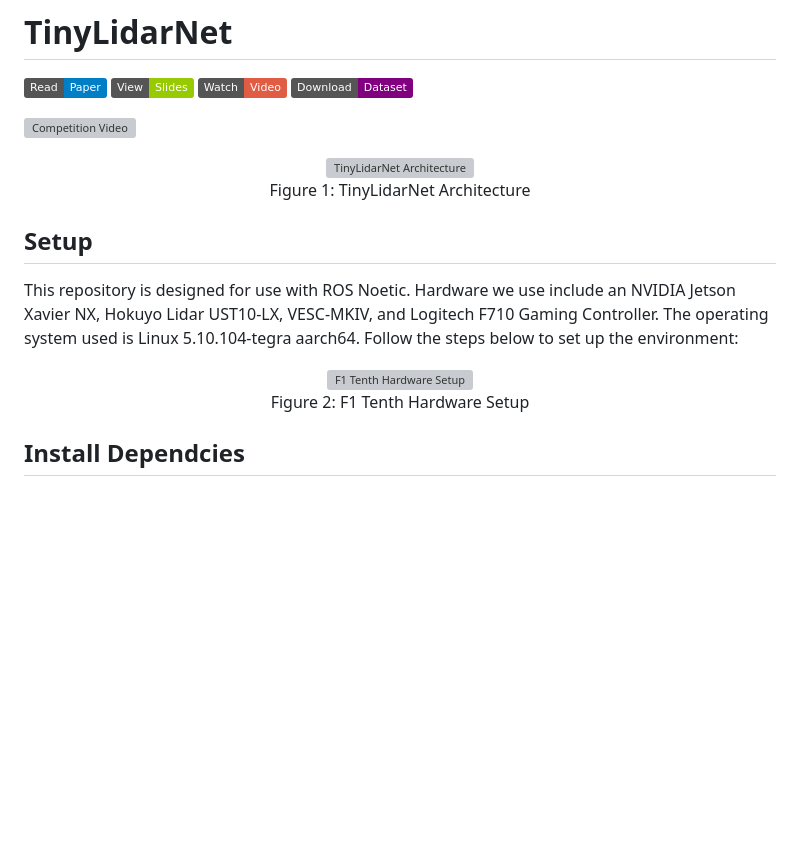
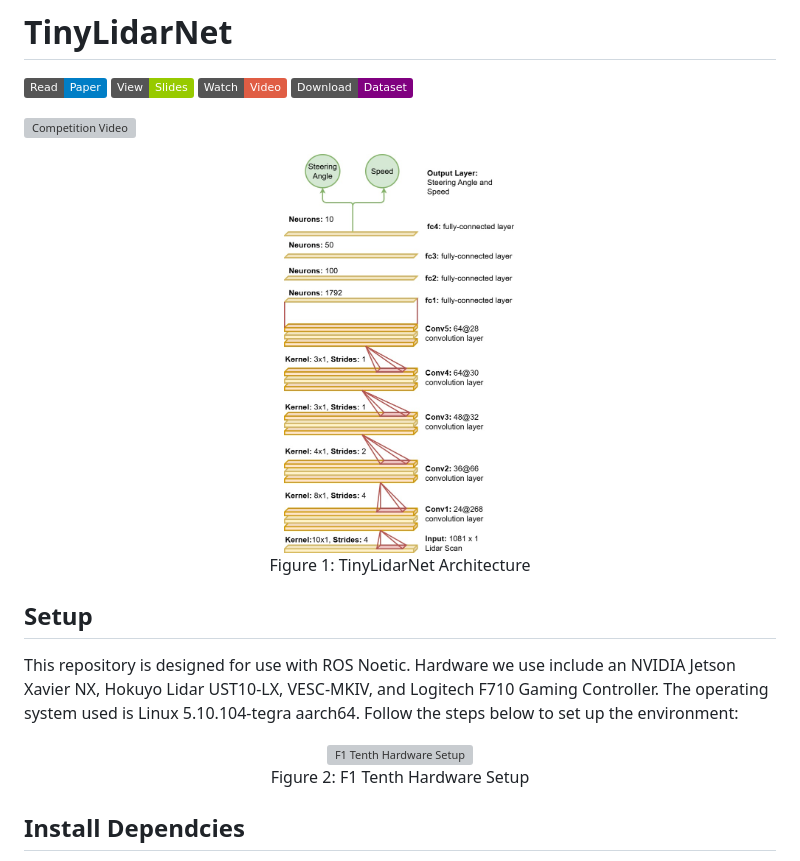
Before and after one commit to zarrar1607/TinyLidarNet, a Markdown page: Readme.md, the part around one of its changes. Drawn GitHub-style; badges without logos; blank space fills up the shorter version; grey boxes are pictures that could not be loaded.

```diff
--- a/Readme.md
+++ b/Readme.md
@@ -9,7 +9,7 @@
 
 <div align="center">
     <figure>
-        <img src="images/TinyLidarNet_Architecture.jpg" alt="TinyLidarNet Architecture" height="400">
+        <img src="Images/TinyLidarNet_Architecture.jpg" alt="TinyLidarNet Architecture" height="400">
         <figcaption>Figure 1: TinyLidarNet Architecture</figcaption>
     </figure>
 </div>
```
Also changed, not shown: other parts of Readme.md (+1 -1 lines).
